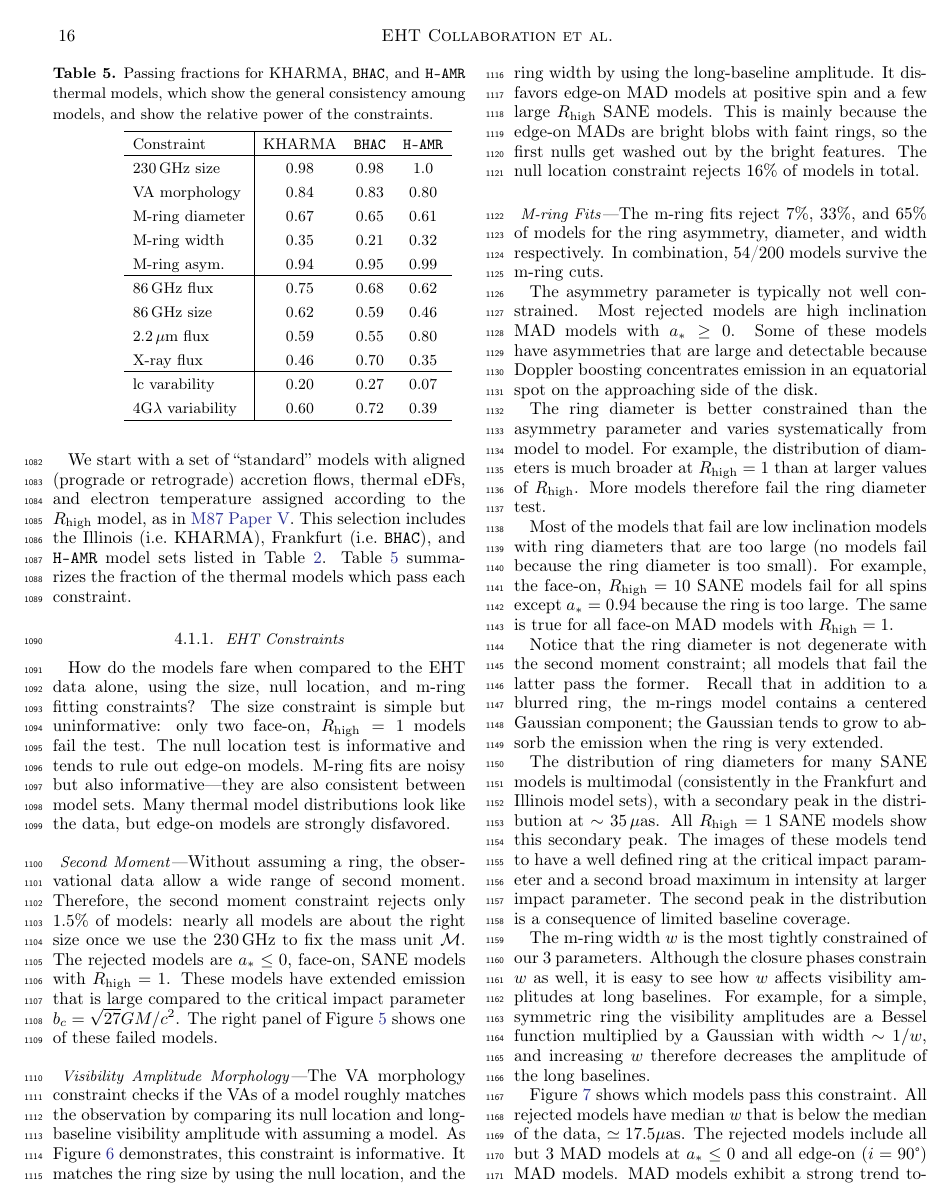
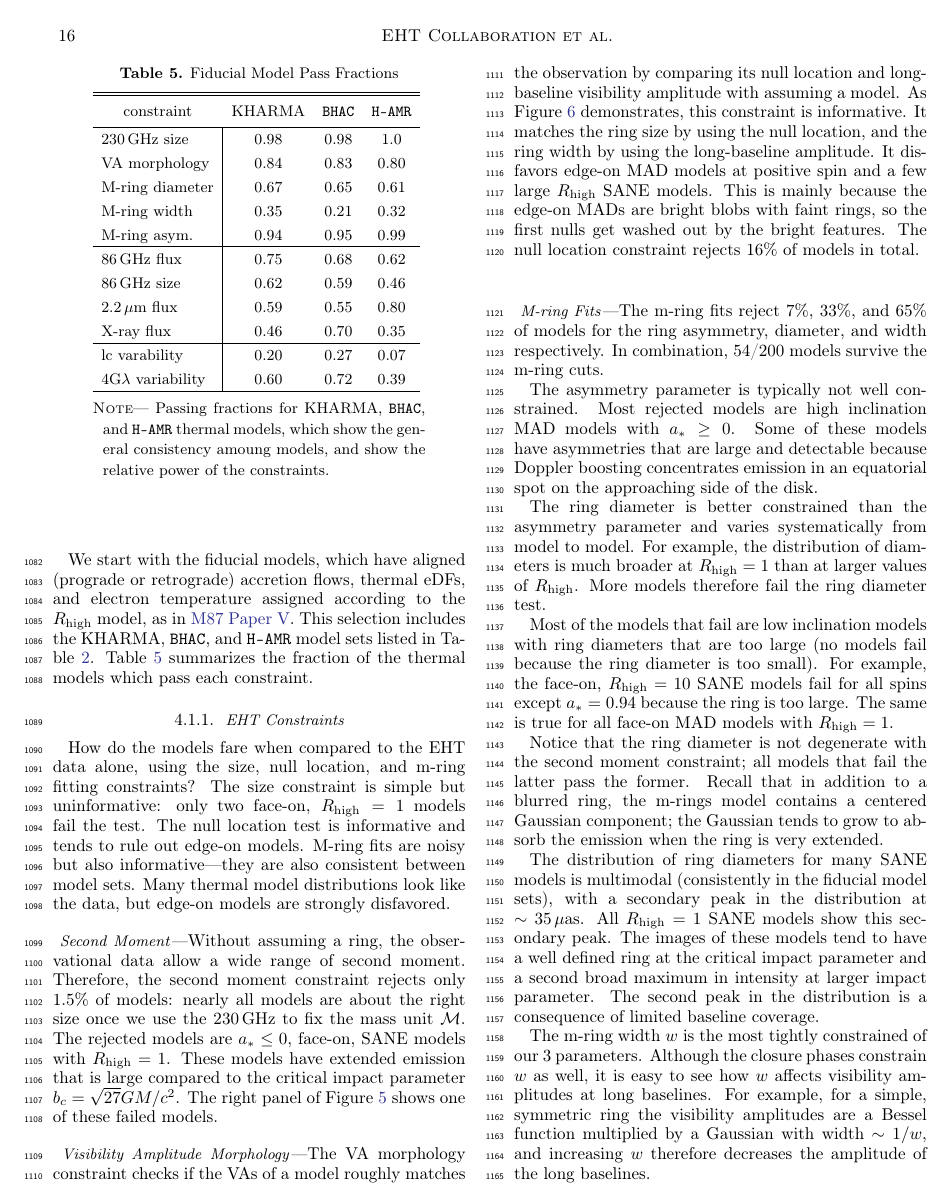
Before and after one commit to rndref/EHT_SGRA5, a LaTeX paper (main.tex, which reads Tables/thermal_model_pass_fraction_table.tex, comparisons.tex): page 16 of 50. Compiled offline with pdfLaTeX.

Commit message:
Updates from overleaf

```diff
--- a/Tables/thermal_model_pass_fraction_table.tex
+++ b/Tables/thermal_model_pass_fraction_table.tex
@@ -1,12 +1,12 @@
-\begin{table}
-\caption{Passing fractions for \kharma, \bhac, and \hamr thermal
-  models, which show the general consistency amoung models, and show
-  the relative power of the constraints.}
-\centering
-\begin{tabular}{l|ccc}
-\hline
-Constraint & \kharma & \bhac & \hamr \\
-\hline
+\begin{deluxetable}{l|ccc}\label{tab:passfraction_thermal}
+\tablecaption{Fiducial Model Pass Fractions}
+\tablehead{
+\colhead{constraint} &
+\colhead{\kharma} &
+\colhead{\bhac} &
+\colhead{\hamr}
+}
+\startdata
 230\GHz size            & 0.98 & 0.98 & 1.0  \\
 VA morphology           & 0.84 & 0.83 & 0.80 \\
 M-ring diameter         & 0.67 & 0.65 & 0.61 \\
@@ -19,8 +19,10 @@ M-ring asym.            & 0.94 & 0.95 & 0.99 \\
 X-ray flux              & 0.46 & 0.70 & 0.35 \\
 \hline
 lc varability           & 0.20 & 0.27 & 0.07 \\
-4G$\lambda$ variability & 0.60 & 0.72 & 0.39 \\
-\hline
-\end{tabular}
-\label{tab:passfraction_thermal}
-\end{table}
+4G$\lambda$ variability & 0.60 & 0.72 & 0.39
+\enddata
+\tablecomments{
+Passing fractions for \kharma, \bhac, and \hamr thermal
+models, which show the general consistency amoung models, and show the relative power of the constraints.
+}
+\end{deluxetable}
--- a/comparisons.tex
+++ b/comparisons.tex
@@ -9,19 +9,13 @@ Figures~\ref{fig:passfail_sz}, \ref{fig:passfail_va}, and
 For each of these figures, the left panel is the best bet model (see
 Section~\ref{sec:discussions} that passes all the constraints, and the
 right panel is one of the failed models.
-%The results of all constraint applications are listed in pass/fail
-%tables contained in Appendix \ref{app:tables}, which are available in
-%electronic form.
 
-
-%==============================================================================
 \subsection{Fiducial Models}\label{subsec:thermal}
 
-We start with a set of ``standard'' models with aligned (prograde or retrograde) accretion flows, thermal eDFs, and electron temperature assigned according to the $\Rh$ model, as in \citetalias{M87PaperV}.  This selection includes the Illinois (i.e.\ \kharma), Frankfurt (i.e.\ \bhac), and \hamr model sets listed in Table~\ref{tab:radiativemodels}. Table~\ref{tab:passfraction_thermal} summarizes the fraction of the thermal models which pass each constraint.
+We start with the fiducial models, which have aligned (prograde or retrograde) accretion flows, thermal eDFs, and electron temperature assigned according to the $\Rh$ model, as in \citetalias{M87PaperV}.  This selection includes the \kharma, \bhac, and \hamr model sets listed in Table~\ref{tab:radiativemodels}. Table~\ref{tab:passfraction_thermal} summarizes the fraction of the thermal models which pass each constraint.
 
 \input{Tables/thermal_model_pass_fraction_table}
 
-%------------------------------------------------------------------------------
 \subsubsection{EHT Constraints}
 
 How do the models fare when compared to the EHT data alone, using the size, null location, and \mring fitting constraints?  The size constraint is simple but uninformative: only two face-on, $\Rh = 1$ models fail the test.  The null location test is informative and tends to rule out edge-on models.  \Mring fits are noisy but also informative---they are also consistent between model sets.  Many thermal model distributions look like the data, but edge-on models are strongly disfavored.
@@ -103,28 +66,13 @@ The \mring fits reject 7\%, 33\%, and 65\% of models for the ring asymmetry, dia
 
 The asymmetry parameter is typically not well constrained. Most rejected models are high inclination MAD models with $\abh \ge 0$.  Some of these models have asymmetries that are large and detectable because Doppler boosting concentrates emission in an equatorial spot on the approaching side of the disk.
 
-%\begin{figure*}
-%  \centering
- % \includegraphics[width=\columnwidth]{./figures/Mring_f1_Constraints.png} %  \caption{\mring asymmetry}
-%  \label{fig:cmp_m-ring_asymm}
-%\end{figure*}
-
 The ring diameter is better constrained than the asymmetry parameter and varies systematically from model to model. For example, the distribution of diameters is much broader at $\Rh = 1$ than at larger values of $\Rh$.  More models therefore fail the ring diameter test.
 
 Most of the models that fail are low inclination models with ring diameters that are too large (no models fail because the ring diameter is too small).  For example, the face-on, $\Rh = 10$ SANE models fail for all spins except $\abh = 0.94$ because the ring is too large.  The same is true for all face-on MAD models with $\Rh = 1$.
 
 Notice that the ring diameter is not degenerate with the second moment constraint; all models that fail the latter pass the former.  Recall that in addition to a blurred ring, the \mrings model contains a centered Gaussian component; the Gaussian tends to grow to absorb the emission when the ring is very extended.
 
-% cfg 15-dec: objection noted, this is going to require some rewriting and re-labeling of figures if we go through with this.
-%\monika{can we stop calling these models Illinois or Frankfurt models???}
-The distribution of ring diameters for many SANE models is multimodal (consistently in the Frankfurt and Illinois model sets), with a secondary peak in the distribution at $\sim 35\uas$.  All $\Rh = 1$ SANE models show this secondary peak.  The images of these models tend to have a well defined ring at the critical impact parameter and a second broad maximum in intensity at larger impact parameter.  The second peak in the distribution is a consequence of limited baseline coverage.
-
-%\begin{figure*}
-%  \centering
-%  \includegraphics[width=\textwidth]{./figures/Mring_d_Constraints.png}
-%  \caption{\Mring diameter.}
-%  \label{fig:cmp_m-ring_diam}
-%\end{figure*}
+The distribution of ring diameters for many SANE models is multimodal (consistently in the fiducial model sets), with a secondary peak in the distribution at $\sim 35\uas$.  All $\Rh = 1$ SANE models show this secondary peak.  The images of these models tend to have a well defined ring at the critical impact parameter and a second broad maximum in intensity at larger impact parameter.  The second peak in the distribution is a consequence of limited baseline coverage.
 
 The \mring width $w$ is the most tightly constrained of our 3 parameters. Although the closure phases constrain $w$ as well, it is easy to see how $w$ affects visibility amplitudes at long baselines. For example, for a simple, symmetric ring the visibility amplitudes are a Bessel function multiplied by a Gaussian with width $\sim 1/w$, and increasing $w$ therefore decreases the amplitude of the long baselines.
 
```
Also changed, not shown: models.tex (+1 -1 lines), comparisons.tex (72 more changed lines).
